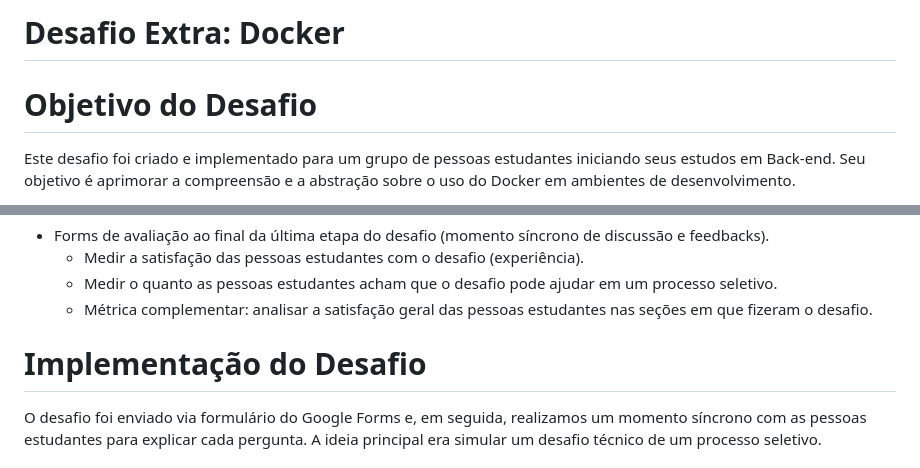
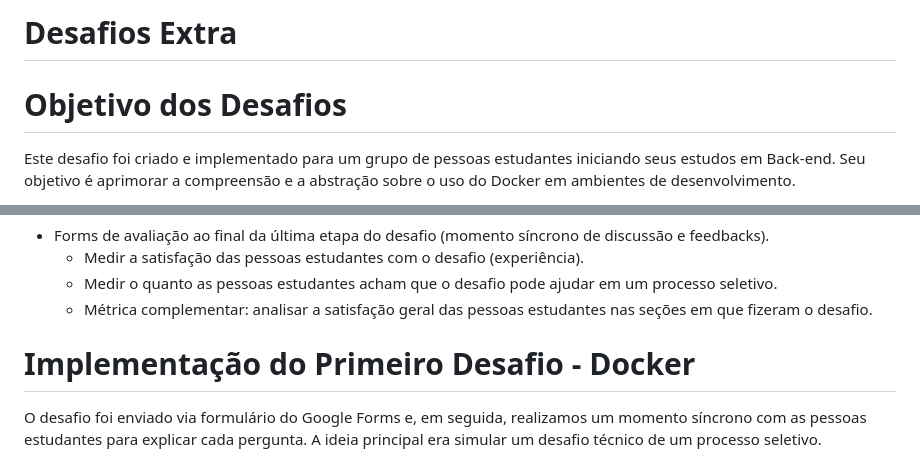
Before and after one commit to apaulinhacarlos/pizza-house, a Markdown page: README.md, 2 parts joined by grey strips. Drawn GitHub-style.

```diff
--- a/README.md
+++ b/README.md
@@ -1,6 +1,6 @@
-# Desafio Extra: Docker
+# Desafios Extra
 
-# Objetivo do Desafio
+# Objetivo dos Desafios
 
 Este desafio foi criado e implementado para um grupo de pessoas estudantes iniciando seus estudos em Back-end.
 Seu objetivo é aprimorar a compreensão e a abstração sobre o uso do Docker em ambientes de desenvolvimento.
@@ -48,7 +48,7 @@ Criar um desafio extra para cada conteúdo, baseado em processos seletivos, onde
   - Métrica complementar: analisar a satisfação geral das pessoas estudantes nas seções em que fizeram o desafio.
 
 
-# Implementação do Desafio
+# Implementação do Primeiro Desafio - Docker
 
 O desafio foi enviado via formulário do Google Forms e, em seguida, realizamos um momento síncrono com as pessoas estudantes para explicar cada pergunta. A ideia principal era simular um desafio técnico de um processo seletivo.
 
```
Also changed, not shown: other parts of README.md (+3 -3 lines).
